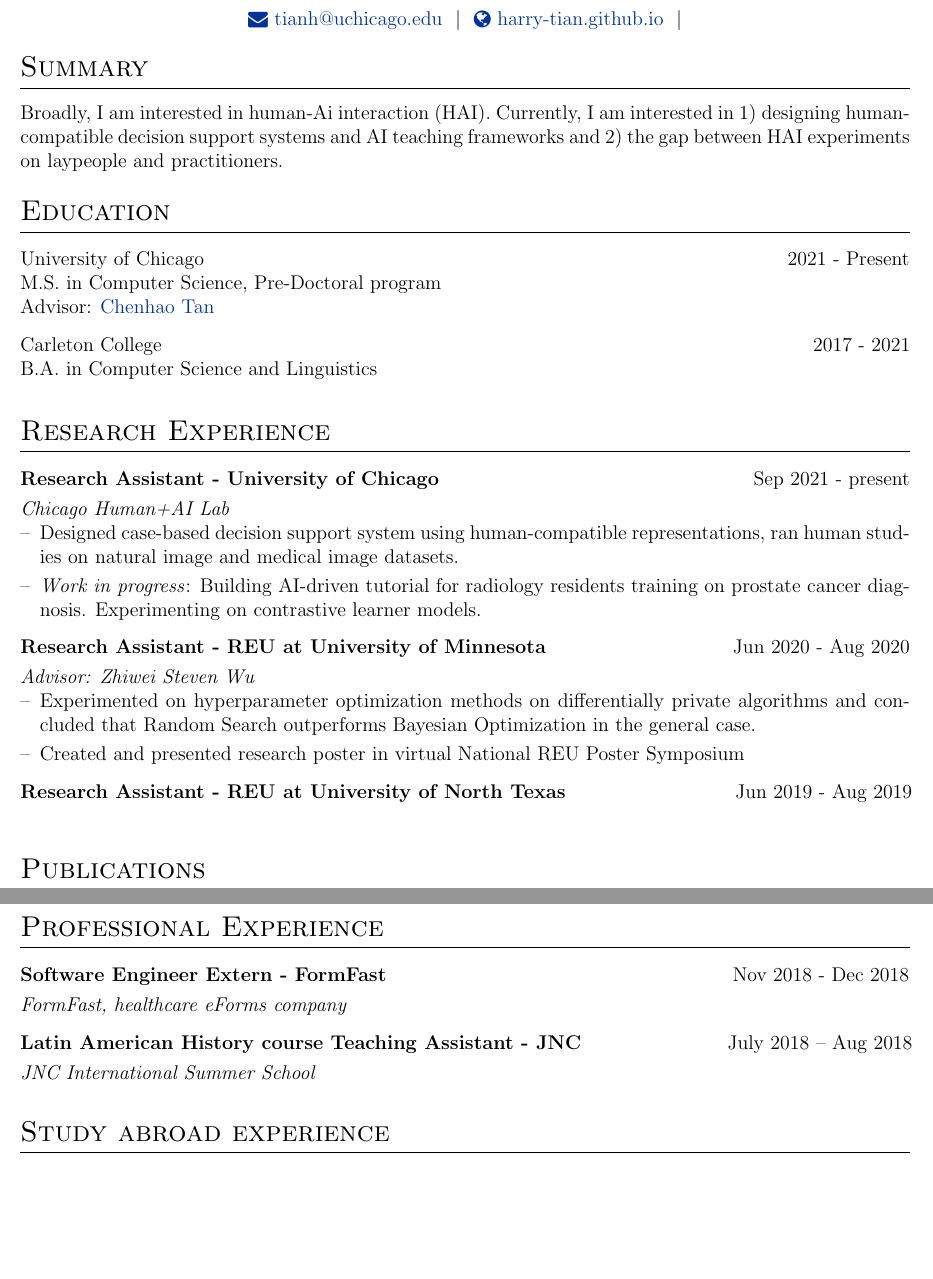
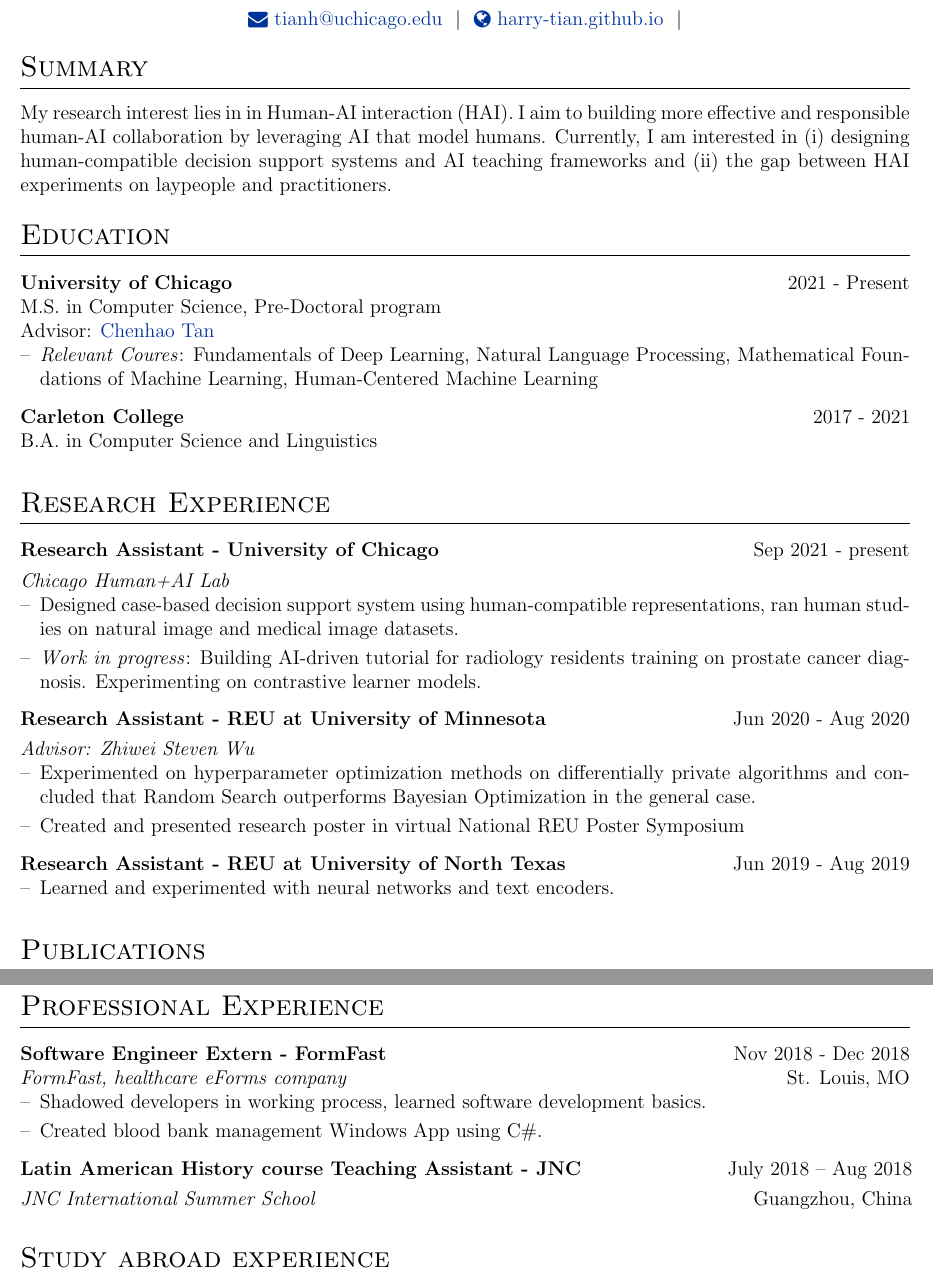
Before and after one commit to harry-tian/phd-app, a LaTeX CV (CV/main.tex, which reads CV/education.tex, CV/experience.tex, CV/summary.tex): two parts of pages 1 and 2 of 2, joined at a grey line, cut so that both start at the same text, the shorter picture padded with empty space. Compiled offline with pdfLaTeX.

Commit message:
CV: updates w/ ruotong's feedback

```diff
--- a/CV/education.tex
+++ b/CV/education.tex
@@ -11,9 +11,20 @@
 
 
 
-University of Chicago   &     \hspace{68mm} 2021 - Present\\
+\textbf{University of Chicago}   &     \hspace{3.5mm} 2021 - Present\\
 M.S. in Computer Science, Pre-Doctoral program \\
 Advisor: \href{https://chenhaot.com/}{Chenhao Tan} \\
+\multicolumn{2}{@{}X@{}}{
+\begin{minipage}[t]{\linewidth}
+    \begin{itemize}[nosep,after=\strut, leftmargin=1em, itemsep=3pt]
+        \item[--] \textit{Relevant Coures}: Fundamentals of Deep Learning,
+        Natural Language Processing,
+        Mathematical Foundations of Machine Learning,
+        Human-Centered Machine Learning
+    \end{itemize}
+    \end{minipage}
+}
+
 \end{tabularx}
 
 
@@ -23,7 +34,7 @@ Advisor: \href{https://chenhaot.com/}{Chenhao Tan} \\
 
 
 \begin{tabularx}{\linewidth}{@{}l r@{}}
-Carleton College        &   \hspace{87mm} 2017 - 2021         \\
+\textbf{Carleton College}        &   \hspace{87mm} 2017 - 2021         \\
 B.A. in Computer Science and Linguistics
 
 
--- a/CV/experience.tex
+++ b/CV/experience.tex
@@ -41,5 +41,12 @@
 %	RA - UNT
 %----------------------------------------------------------------------------------------
 \begin{tabularx}{\linewidth}{ @{}l r@{} }
-\textbf{Research Assistant - REU at University of North Texas}     &   \hspace{30.5mm} Jun 2019 - Aug 2019 \\[3.75pt]
+\textbf{Research Assistant - REU at University of North Texas} & Jun 2019 - Aug 2019 \\
+\multicolumn{2}{@{}X@{}}{
+    \begin{minipage}[t]{\linewidth}
+    \begin{itemize}[nosep,after=\strut, leftmargin=1em, itemsep=3pt]
+        \item[--] Learned and experimented with neural networks and text encoders.
+    \end{itemize}
+    \end{minipage}
+}
 \end{tabularx}
--- a/CV/summary.tex
+++ b/CV/summary.tex
@@ -5,4 +5,4 @@
 
 
 
-Broadly, I am interested in human-Ai interaction (HAI). Currently, I am interested in 1) designing human-compatible decision support systems and AI teaching frameworks and 2) the gap between HAI experiments on laypeople and practitioners.
+My research interest lies in in Human-AI interaction (HAI). I aim to building more effective and responsible human-AI collaboration by leveraging AI that model humans. Currently, I am interested in (i) designing human-compatible decision support systems and AI teaching frameworks and (ii) the gap between HAI experiments on laypeople and practitioners.
--- a/CV/work.tex
+++ b/CV/work.tex
@@ -6,18 +6,16 @@
 %	Formfast extern
 %----------------------------------------------------------------------------------------
 \begin{tabularx}{\linewidth}{@{}l r@{}}
-\textbf{Software Engineer Extern - FormFast}     &   \hspace{68mm} Nov 2018 - Dec 2018 \\[3.75pt]
-\textit{FormFast, healthcare eForms company} \\
-% \multicolumn{2}{@{}X@{}}{
-% \begin{minipage}[t]{\linewidth}
-%     \begin{itemize}[nosep,after=\strut, leftmargin=1em, itemsep=3pt]
-%         \item[--] Shadowed developers in working process, learned software development basics.
-%         \item[--] Attended daily standup meetings and architecture meetings.
-%         \item[--] Received training on SDLC and development practices (Waterfall, Agile, Scrum, Kanban).
-%         \item[--] Created blood bank management Windows App, using C# and Visual Studio, that registered donor data into database and could retrieve data.
-%     \end{itemize}
-%     \end{minipage}
-% }
+\textbf{Software Engineer Extern - FormFast}     &    Nov 2018 - Dec 2018 \\
+\textit{FormFast, healthcare eForms company} & St. Louis, MO\\
+\multicolumn{2}{@{}X@{}}{
+\begin{minipage}[t]{\linewidth}
+    \begin{itemize}[nosep,after=\strut, leftmargin=1em, itemsep=3pt]
+        \item[--] Shadowed developers in working process, learned software development basics.
+        \item[--] Created blood bank management Windows App using C\#.
+    \end{itemize}
+    \end{minipage}
+}
 \end{tabularx}
 
 
@@ -26,7 +24,7 @@
 %----------------------------------------------------------------------------------------
 \begin{tabularx}{\linewidth}{@{}l r@{}}
 \textbf{Latin American History course Teaching Assistant - JNC}     &   \hspace{25.5mm} July 2018 – Aug 2018 \\[3.75pt]
-\textit{JNC International Summer School} \\
+\textit{JNC International Summer School}  & Guangzhou, China\\
 % \multicolumn{2}{@{}X@{}}{
 % \begin{minipage}[t]{\linewidth}
 %     \begin{itemize}[nosep,after=\strut, leftmargin=1em, itemsep=3pt]
```
Also changed, not shown: CV/main.pdf.
